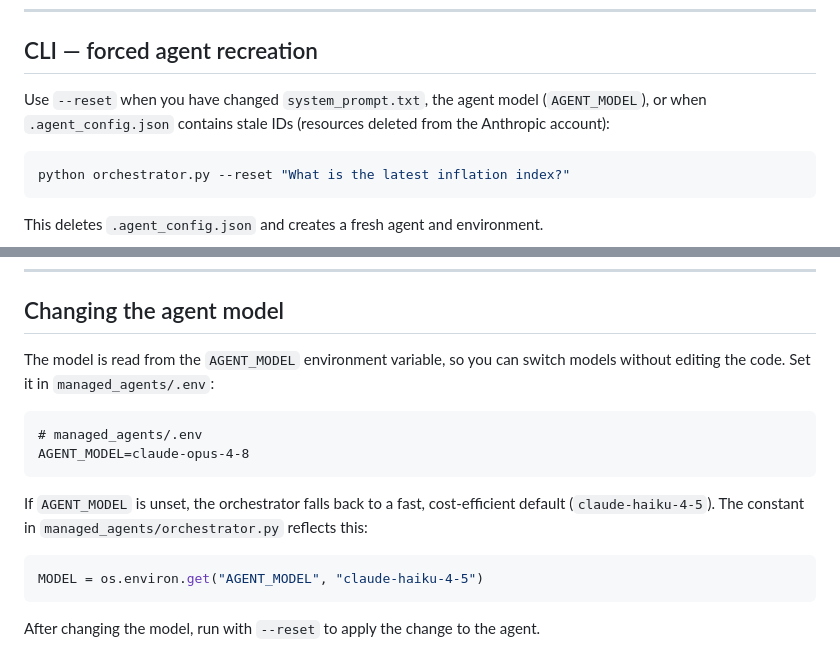
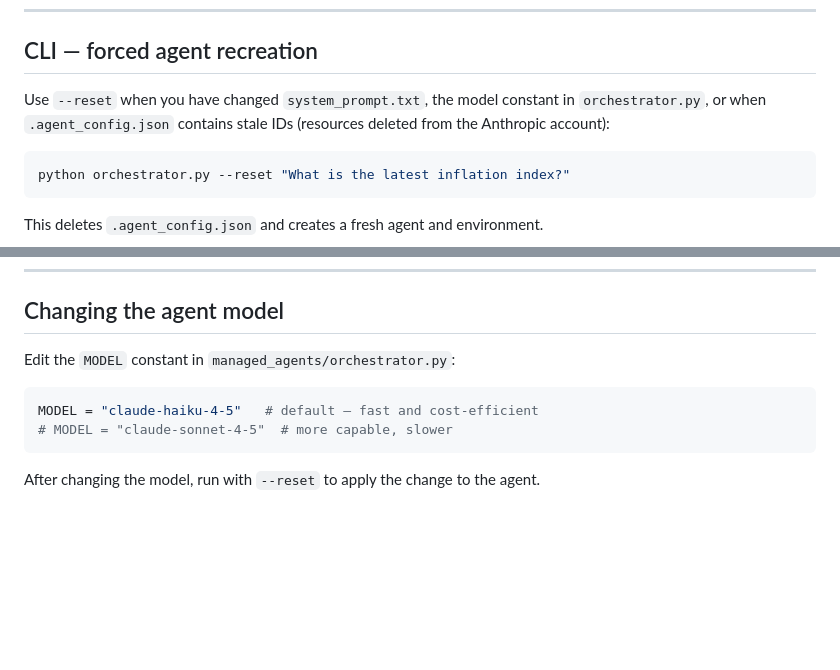
Before and after one commit to maximilianozurita/argent_data, a Markdown page: docs/usage.md, 2 parts joined by grey strips. GitHub-like rendering; blank space fills up the shorter version.

Commit message:
[docagent] docs: revert AGENT_MODEL docs to match rewound code
The "Rewind de implementacion de prueba" commit removed the AGENT_MODEL
env var support: orchestrator.py now uses a hardcoded `MODEL =
"claude-haiku-4-5"` constant and .env.example no longer lists
AGENT_MODEL. The docs still described the (now removed) AGENT_MODEL
mechanism, so this realigns them with the current code:
- usage.md: "Changing the agent model" goes back to editing the MODEL
  constant; --reset trigger references the model constant again.
- installation.md: drop the AGENT_MODEL row from the orchestrator env
  var table; reset section references the model constant again.

````diff
--- a/docs/usage.md
+++ b/docs/usage.md
@@ -33,7 +33,7 @@ Prompts `Pregunta: ` and waits for input. Behavior is the same as passing the qu
 
 ## CLI — forced agent recreation
 
-Use `--reset` when you have changed `system_prompt.txt`, the agent model (`AGENT_MODEL`), or when `.agent_config.json` contains stale IDs (resources deleted from the Anthropic account):
+Use `--reset` when you have changed `system_prompt.txt`, the model constant in `orchestrator.py`, or when `.agent_config.json` contains stale IDs (resources deleted from the Anthropic account):
 
 ```bash
 python orchestrator.py --reset "What is the latest inflation index?"
@@ -147,17 +147,11 @@ pip install -U anthropic
 
 ## Changing the agent model
 
-The model is read from the `AGENT_MODEL` environment variable, so you can switch models without editing the code. Set it in `managed_agents/.env`:
-
-```
-# managed_agents/.env
-AGENT_MODEL=claude-opus-4-8
-```
-
-If `AGENT_MODEL` is unset, the orchestrator falls back to a fast, cost-efficient default (`claude-haiku-4-5`). The constant in `managed_agents/orchestrator.py` reflects this:
+Edit the `MODEL` constant in `managed_agents/orchestrator.py`:
 
 ```python
-MODEL = os.environ.get("AGENT_MODEL", "claude-haiku-4-5")
+MODEL = "claude-haiku-4-5"   # default — fast and cost-efficient
+# MODEL = "claude-sonnet-4-5"  # more capable, slower
 ```
 
 After changing the model, run with `--reset` to apply the change to the agent.
````
Also changed, not shown: docs/installation.md (+1 -2 lines).
